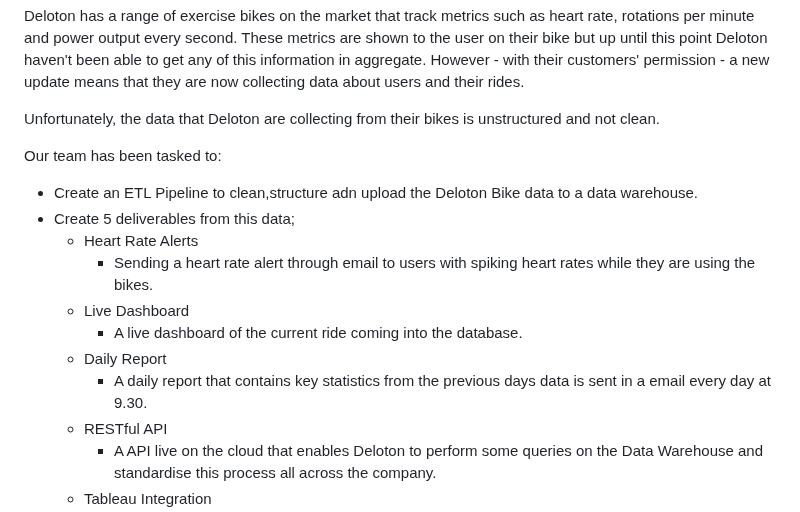
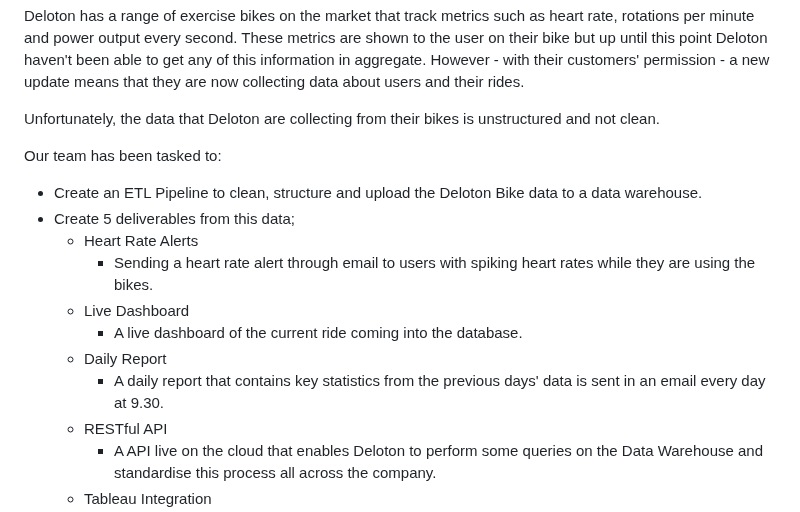
Before and after one commit to lcawood/deloton-bike-analysis-project, a Markdown page: README.md, the part around the change. Drawn GitHub-style.

Commit message:
fixed spelling mistake and comma
Co-authored-by: dawiddawidowski <124287459+dawiddawidowski@users.noreply.github.com>

```diff
--- a/README.md
+++ b/README.md
@@ -9,14 +9,14 @@ Deloton has a range of exercise bikes on the market that track metrics such as h
 Unfortunately, the data that Deloton are collecting from their bikes is unstructured and not clean.
 
 Our team has been tasked to:
-- Create an ETL Pipeline to clean,structure adn upload the Deloton Bike data to a data warehouse.
+- Create an ETL Pipeline to clean, structure and upload the Deloton Bike data to a data warehouse.
 - Create 5 deliverables from this data;
   - Heart Rate Alerts
     - Sending a heart rate alert through email to users with spiking heart rates while they are using the bikes.
   - Live Dashboard
     - A live dashboard of the current ride coming into the database.
   - Daily Report
-    - A daily report that contains key statistics from the previous days data is sent in a email every day at 9.30.
+    - A daily report that contains key statistics from the previous days' data is sent in an email every day at 9.30.
   - RESTful API
     - A API live on the cloud that enables Deloton to perform some queries on the Data Warehouse and standardise this process all across the company.
   - Tableau Integration
```
